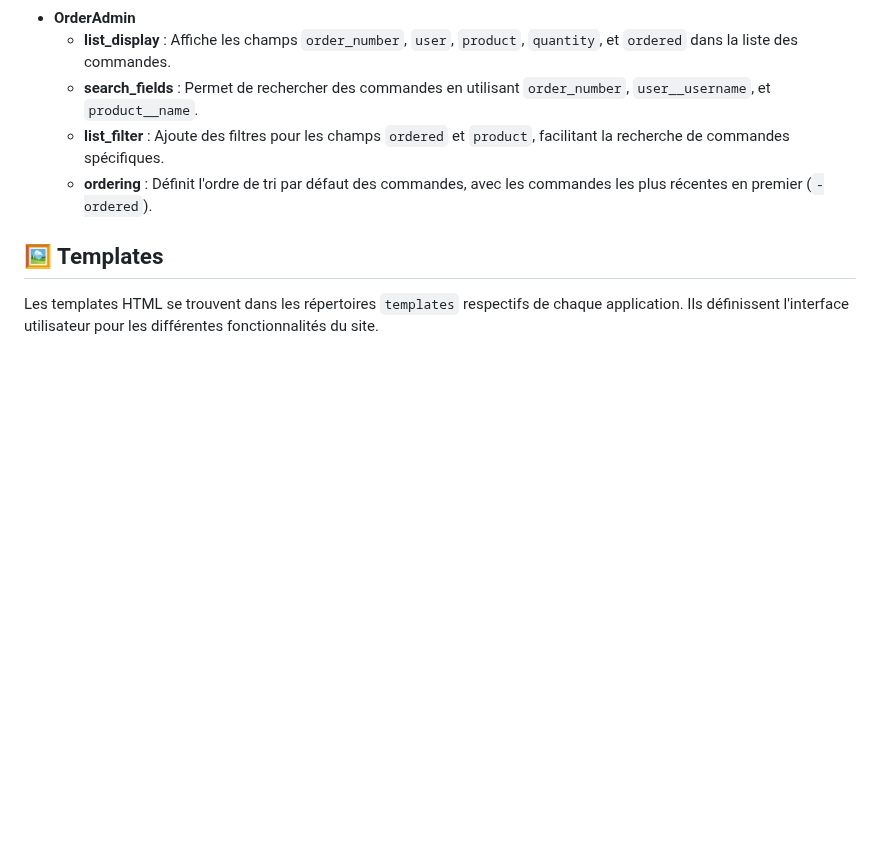
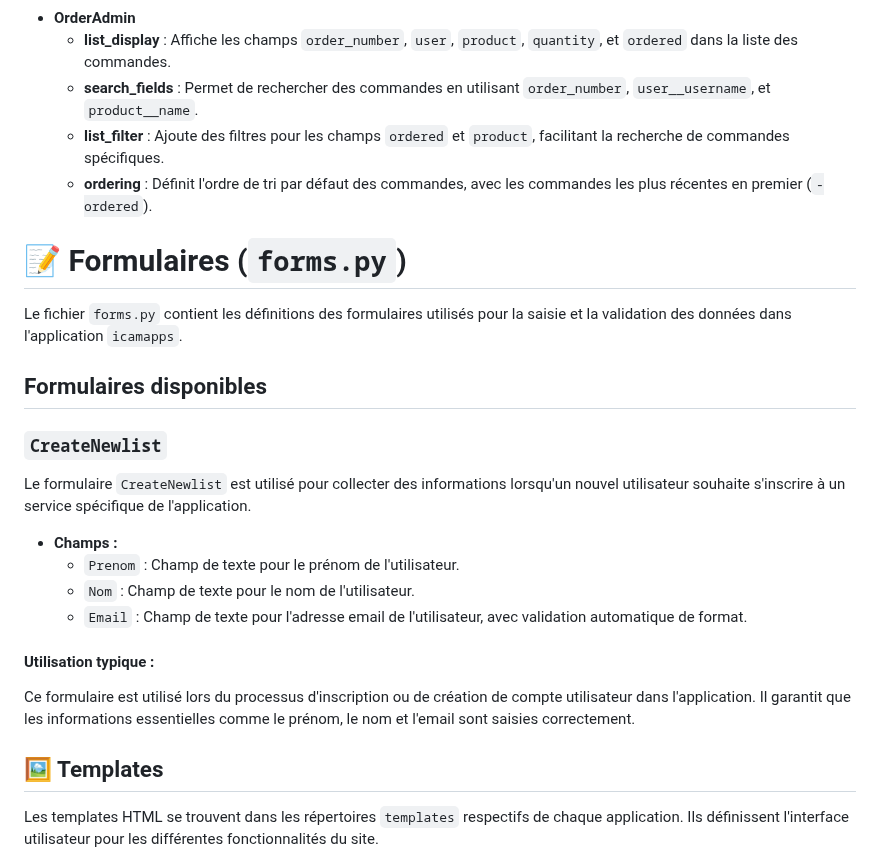
Before and after one commit to Yannkouam/Icamiam_git, a Markdown page: Document-technique.md, the part around the change. Rendered like a GitHub page; blank space fills up the shorter version.

```diff
--- a/Document-technique.md
+++ b/Document-technique.md
@@ -145,6 +145,25 @@ L'administration du modèle `Order` est personnalisée à l'aide de la classe `O
   - **list_filter** : Ajoute des filtres pour les champs `ordered` et `product`, facilitant la recherche de commandes spécifiques.
   - **ordering** : Définit l'ordre de tri par défaut des commandes, avec les commandes les plus récentes en premier (`-ordered`).
 
+# 📝 Formulaires (`forms.py`)
+
+Le fichier `forms.py` contient les définitions des formulaires utilisés pour la saisie et la validation des données dans l'application `icamapps`.
+
+## Formulaires disponibles
+
+### `CreateNewlist`
+
+Le formulaire `CreateNewlist` est utilisé pour collecter des informations lorsqu'un nouvel utilisateur souhaite s'inscrire à un service spécifique de l'application.
+
+- **Champs :**
+  - `Prenom` : Champ de texte pour le prénom de l'utilisateur.
+  - `Nom` : Champ de texte pour le nom de l'utilisateur.
+  - `Email` : Champ de texte pour l'adresse email de l'utilisateur, avec validation automatique de format.
+
+#### Utilisation typique :
+
+Ce formulaire est utilisé lors du processus d'inscription ou de création de compte utilisateur dans l'application. Il garantit que les informations essentielles comme le prénom, le nom et l'email sont saisies correctement.
+
 ## 🖼️ Templates
 Les templates HTML se trouvent dans les répertoires `templates` respectifs de chaque application. Ils définissent l'interface utilisateur pour les différentes fonctionnalités du site.
 
```
